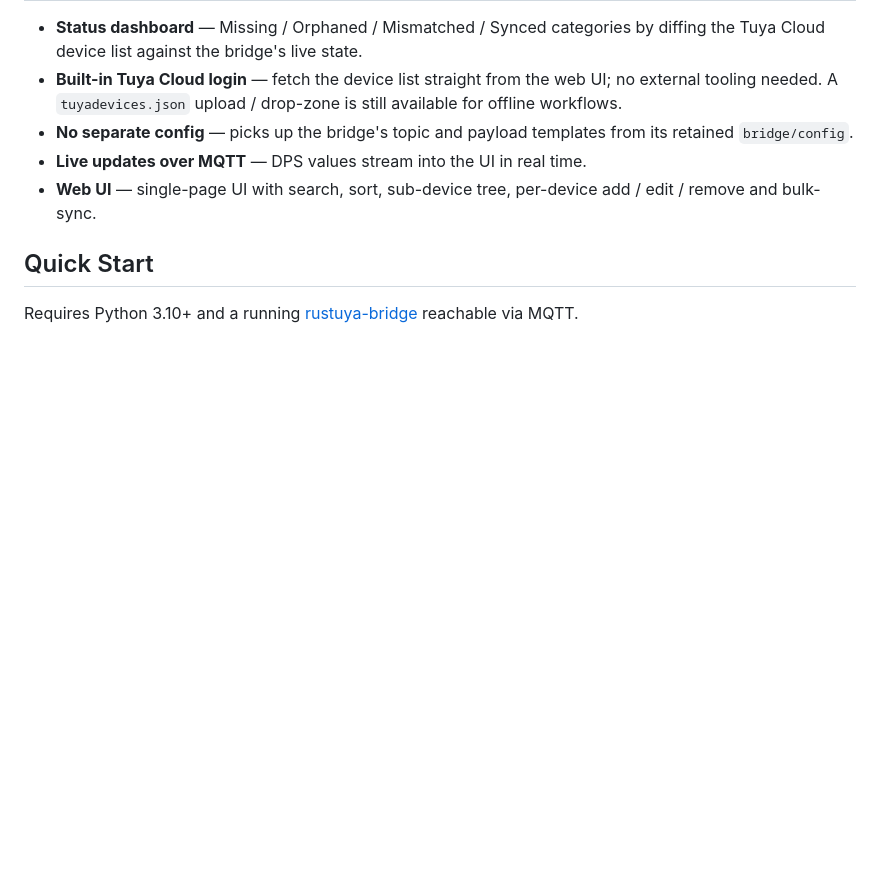
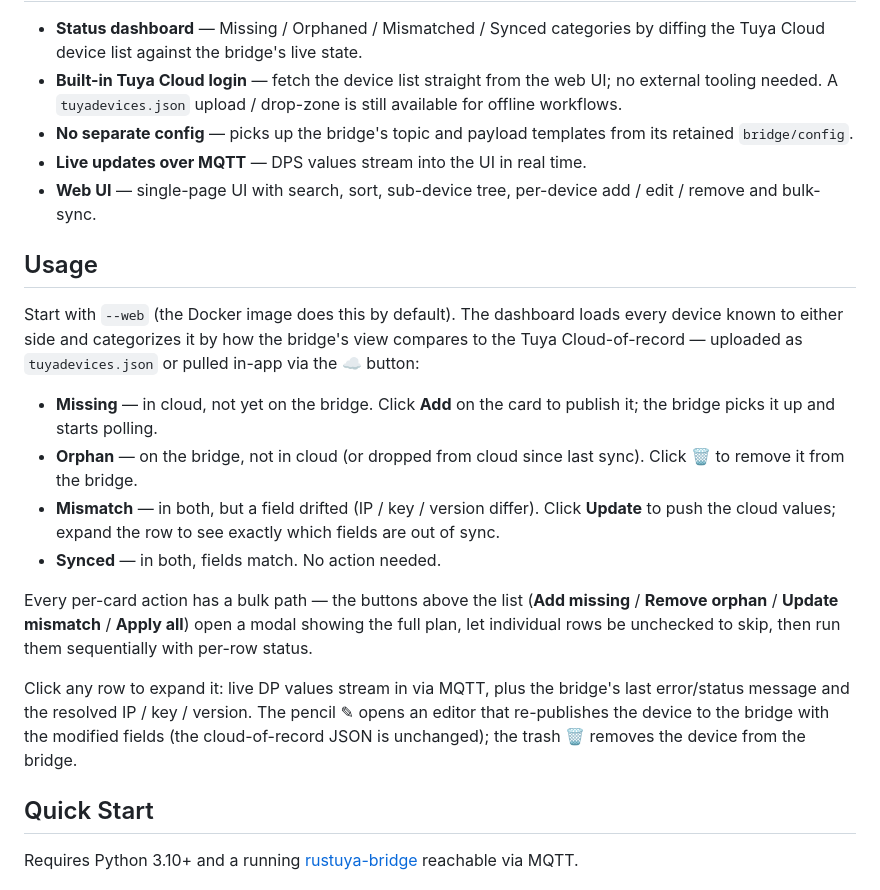
Before and after one commit to 3735943886/rustuya-manager, a Markdown page: README.md, the part around the change. GitHub-like rendering; blank space fills up the shorter version.

Commit message:
docs: add Usage section walking through the four sync states
Explain the dashboard workflow that the screenshots only hint at —
each category, its action button, the bulk-sync modal, and what
clicking a row reveals. Position the section between Key Features
(what the tool is) and Quick Start (how to run it) so a reader who
just wants to understand the model can skip the install steps.

The pencil ✎ description is precise about what it actually does:
the edit modal pre-fills from the bridge entry and publishes an
`add` command on submit, so the bridge upserts. The cloud-of-record
`tuyadevices.json` stays untouched.

Co-Authored-By: Claude Opus 4.7 (1M context) <noreply@anthropic.com>

```diff
--- a/README.md
+++ b/README.md
@@ -17,6 +17,33 @@ A management tool for [rustuya-bridge](https://github.com/3735943886/rustuya-bri
 - **No separate config** — picks up the bridge's topic and payload templates from its retained `bridge/config`.
 - **Live updates over MQTT** — DPS values stream into the UI in real time.
 - **Web UI** — single-page UI with search, sort, sub-device tree, per-device add / edit / remove and bulk-sync.
+
+## Usage
+
+Start with `--web` (the Docker image does this by default). The
+dashboard loads every device known to either side and categorizes
+it by how the bridge's view compares to the Tuya Cloud-of-record
+— uploaded as `tuyadevices.json` or pulled in-app via the ☁ button:
+
+- **Missing** — in cloud, not yet on the bridge. Click **Add** on
+  the card to publish it; the bridge picks it up and starts polling.
+- **Orphan** — on the bridge, not in cloud (or dropped from cloud
+  since last sync). Click **🗑** to remove it from the bridge.
+- **Mismatch** — in both, but a field drifted (IP / key / version
+  differ). Click **Update** to push the cloud values; expand the row
+  to see exactly which fields are out of sync.
+- **Synced** — in both, fields match. No action needed.
+
+Every per-card action has a bulk path — the buttons above the list
+(**Add missing** / **Remove orphan** / **Update mismatch** / **Apply
+all**) open a modal showing the full plan, let individual rows be
+unchecked to skip, then run them sequentially with per-row status.
+
+Click any row to expand it: live DP values stream in via MQTT, plus
+the bridge's last error/status message and the resolved IP / key /
+version. The pencil ✎ opens an editor that re-publishes the device
+to the bridge with the modified fields (the cloud-of-record JSON is
+unchanged); the trash 🗑 removes the device from the bridge.
 
 ## Quick Start
 
```
